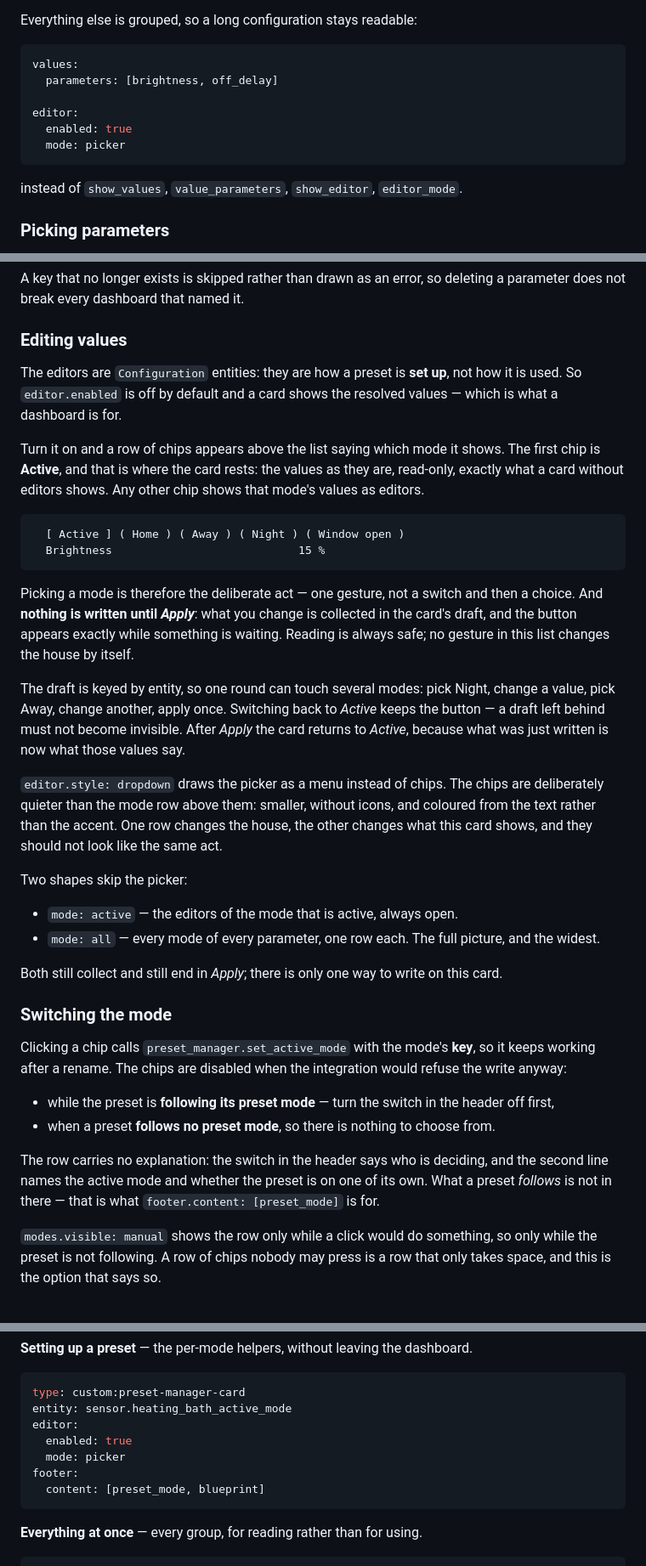
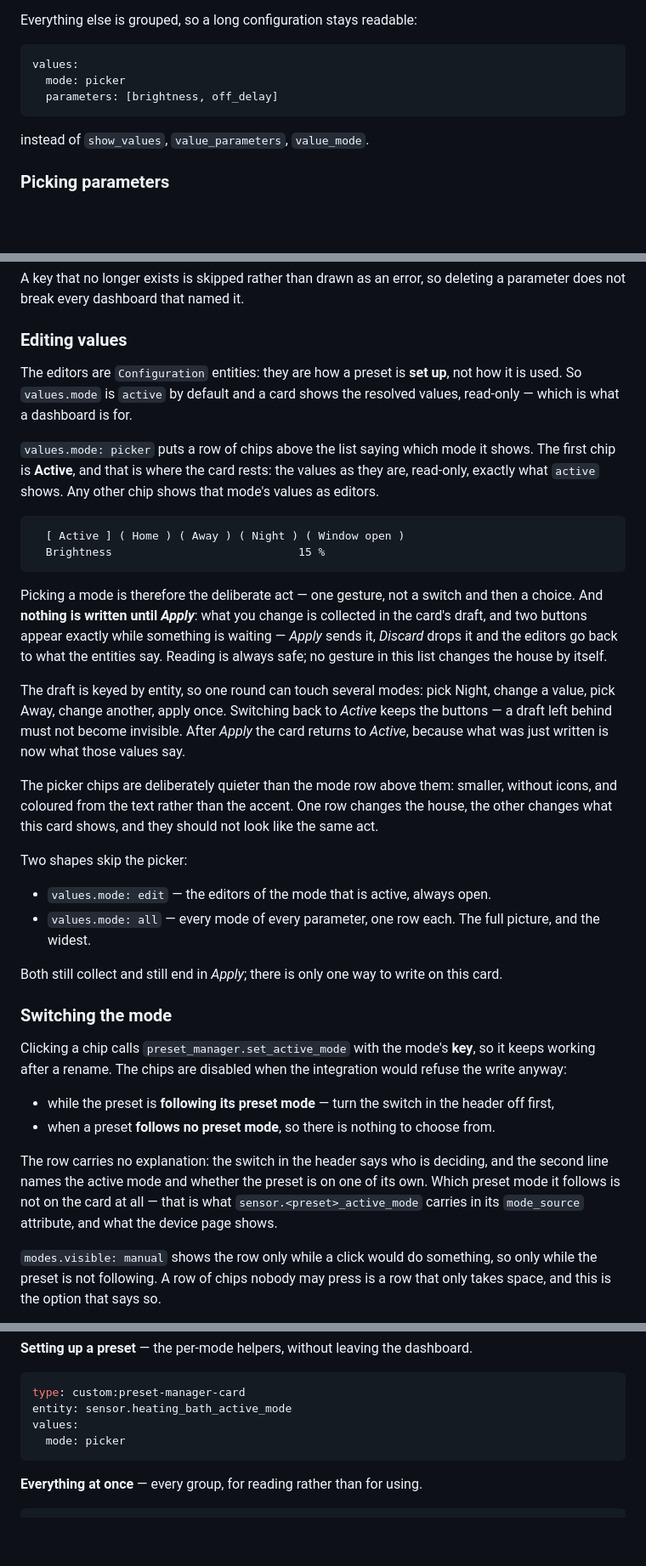
Before and after one commit to julezdean/ha-preset-manager, a Markdown page: README.md, 3 parts joined by grey strips. Shown at 85% size. Drawn GitHub-style; blank space fills up the shorter version.

````diff
--- a/README.md
+++ b/README.md
@@ -593,14 +588,11 @@ Everything else is grouped, so a long configuration stays readable:
 
 ```yaml
 values:
+  mode: picker
   parameters: [brightness, off_delay]
-
-editor:
-  enabled: true
-  mode: picker
 ```
 
-instead of `show_values`, `value_parameters`, `show_editor`, `editor_mode`.
+instead of `show_values`, `value_parameters`, `value_mode`.
 
 ### Picking parameters
 
@@ -622,13 +614,13 @@ deleting a parameter does not break every dashboard that named it.
 ### Editing values
 
 The editors are `Configuration` entities: they are how a preset is **set up**,
-not how it is used. So `editor.enabled` is off by default and a card shows the
-resolved values — which is what a dashboard is for.
+not how it is used. So `values.mode` is `active` by default and a card shows
+the resolved values, read-only — which is what a dashboard is for.
 
-Turn it on and a row of chips appears above the list saying which mode it
+`values.mode: picker` puts a row of chips above the list saying which mode it
 shows. The first chip is **Active**, and that is where the card rests: the
-values as they are, read-only, exactly what a card without editors shows. Any
-other chip shows that mode's values as editors.
+values as they are, read-only, exactly what `active` shows. Any other chip
+shows that mode's values as editors.
 
 ```
   [ Active ] ( Home ) ( Away ) ( Night ) ( Window open )
@@ -637,27 +629,27 @@ other chip shows that mode's values as editors.
 
 Picking a mode is therefore the deliberate act — one gesture, not a switch and
 then a choice. And **nothing is written until *Apply***: what you change is
-collected in the card's draft, and the button appears exactly while something
-is waiting. Reading is always safe; no gesture in this list changes the house
-by itself.
+collected in the card's draft, and two buttons appear exactly while something
+is waiting — *Apply* sends it, *Discard* drops it and the editors go back to
+what the entities say. Reading is always safe; no gesture in this list changes
+the house by itself.
 
 The draft is keyed by entity, so one round can touch several modes: pick Night,
 change a value, pick Away, change another, apply once. Switching back to
-*Active* keeps the button — a draft left behind must not become invisible.
+*Active* keeps the buttons — a draft left behind must not become invisible.
 After *Apply* the card returns to *Active*, because what was just written is
 now what those values say.
 
-`editor.style: dropdown` draws the picker as a menu instead of chips. The chips
-are deliberately quieter than the mode row above them: smaller, without icons,
+The picker chips are deliberately quieter than the mode row above them: smaller, without icons,
 and coloured from the text rather than the accent. One row changes the house,
 the other changes what this card shows, and they should not look like the same
 act.
 
 Two shapes skip the picker:
 
-* `mode: active` — the editors of the mode that is active, always open.
-* `mode: all` — every mode of every parameter, one row each. The full picture,
-  and the widest.
+* `values.mode: edit` — the editors of the mode that is active, always open.
+* `values.mode: all` — every mode of every parameter, one row each. The full
+  picture, and the widest.
 
 Both still collect and still end in *Apply*; there is only one way to write on
 this card.
@@ -674,8 +666,9 @@ would refuse the write anyway:
 
 The row carries no explanation: the switch in the header says who is deciding,
 and the second line names the active mode and whether the preset is on one of
-its own. What a preset *follows* is not in there — that is what
-`footer.content: [preset_mode]` is for.
+its own. Which preset mode it follows is not on the card at all — that is what
+`sensor.<preset>_active_mode` carries in its `mode_source` attribute, and what
+the device page shows.
 
 `modes.visible: manual` shows the row only while a click would do something, so
 only while the preset is not following. A row of chips nobody may press is a
@@ -713,11 +706,8 @@ values:
 ```yaml
 type: custom:preset-manager-card
 entity: sensor.heating_bath_active_mode
-editor:
-  enabled: true
+values:
   mode: picker
-footer:
-  content: [preset_mode, blueprint]
 ```
 
 **Everything at once** — every group, for reading rather than for using.
````
Also changed, not shown: other parts of README.md (+2 -15 lines), CHANGELOG.md (+19 -7 lines), assets/card-dark.png, 13 other files.
